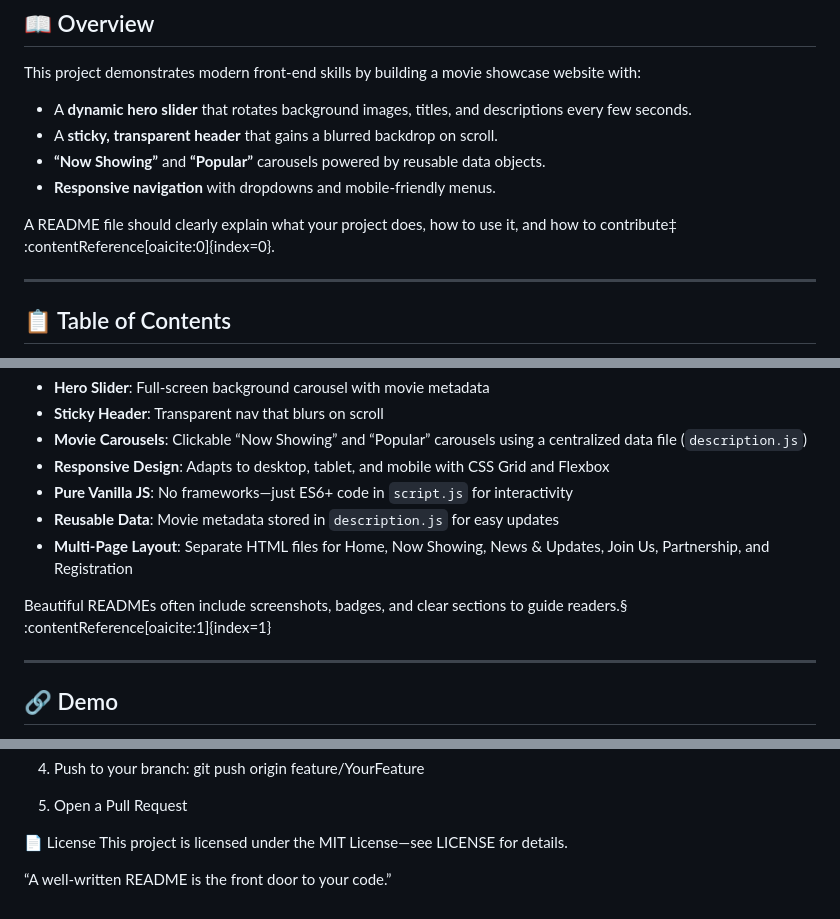
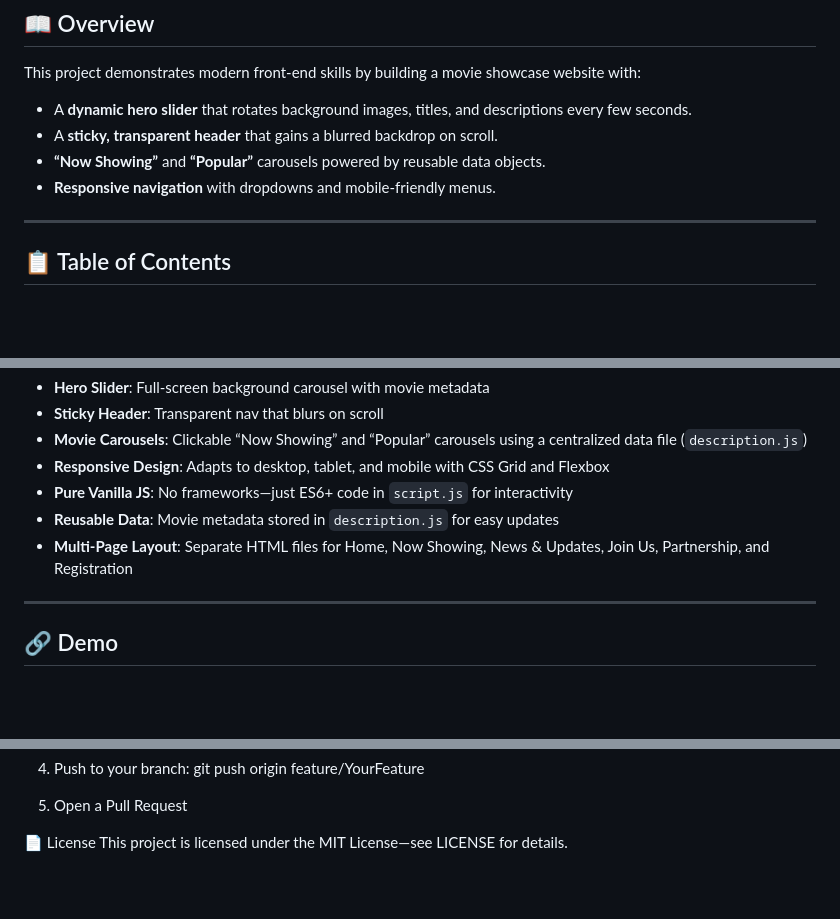
Before and after one commit to Emmanuel-NS/web_design, a Markdown page: README.md, 3 parts joined by grey strips. Drawn GitHub-style; blank space fills up the shorter version.

```diff
--- a/README.md
+++ b/README.md
@@ -13,7 +13,6 @@ This project demonstrates modern front‑end skills by building a movie showcase
 - **“Now Showing”** and **“Popular”** carousels powered by reusable data objects.
 - **Responsive navigation** with dropdowns and mobile‑friendly menus.
 
-A README file should clearly explain what your project does, how to use it, and how to contribute‡ :contentReference[oaicite:0]{index=0}.
 
 ---
 
@@ -39,8 +38,6 @@ A README file should clearly explain what your project does, how to use it, and
 - **Pure Vanilla JS**: No frameworks—just ES6+ code in `script.js` for interactivity
 - **Reusable Data**: Movie metadata stored in `description.js` for easy updates
 - **Multi‑Page Layout**: Separate HTML files for Home, Now Showing, News & Updates, Join Us, Partnership, and Registration
-
-Beautiful READMEs often include screenshots, badges, and clear sections to guide readers.§ :contentReference[oaicite:1]{index=1}
 
 ---
 
@@ -114,5 +111,3 @@ Contributions are welcome! To maintain consistency:
 
 📄 License
 This project is licensed under the MIT License—see LICENSE for details.
-
-“A well‑written README is the front door to your code.”
```
